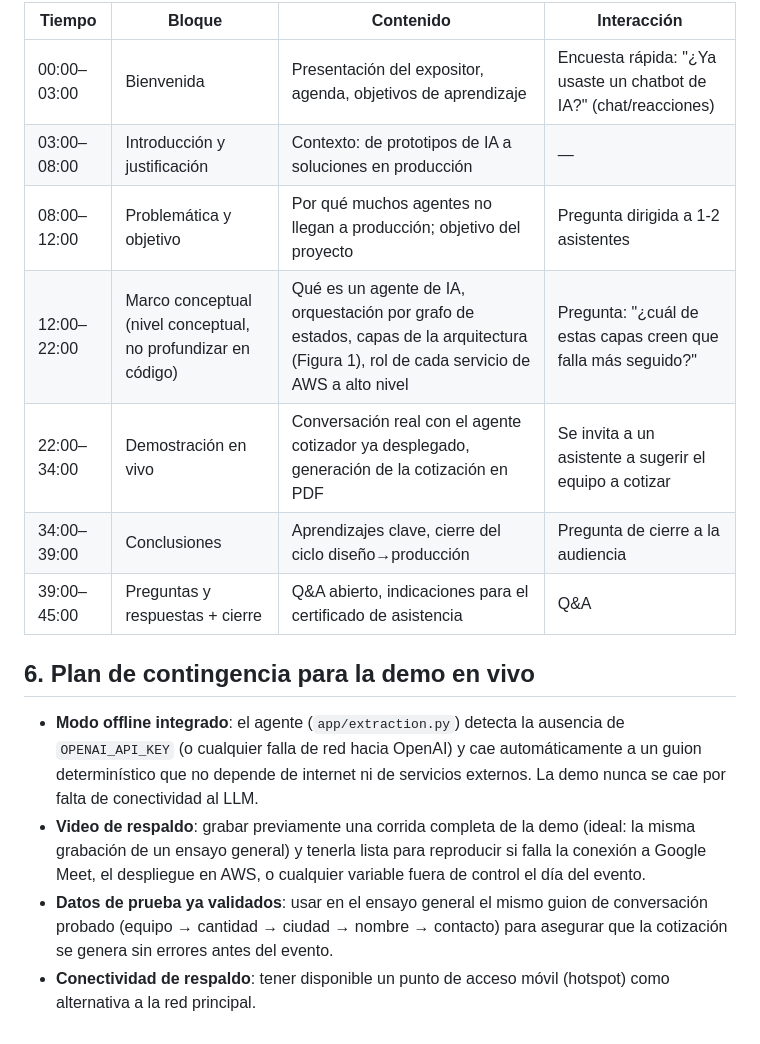
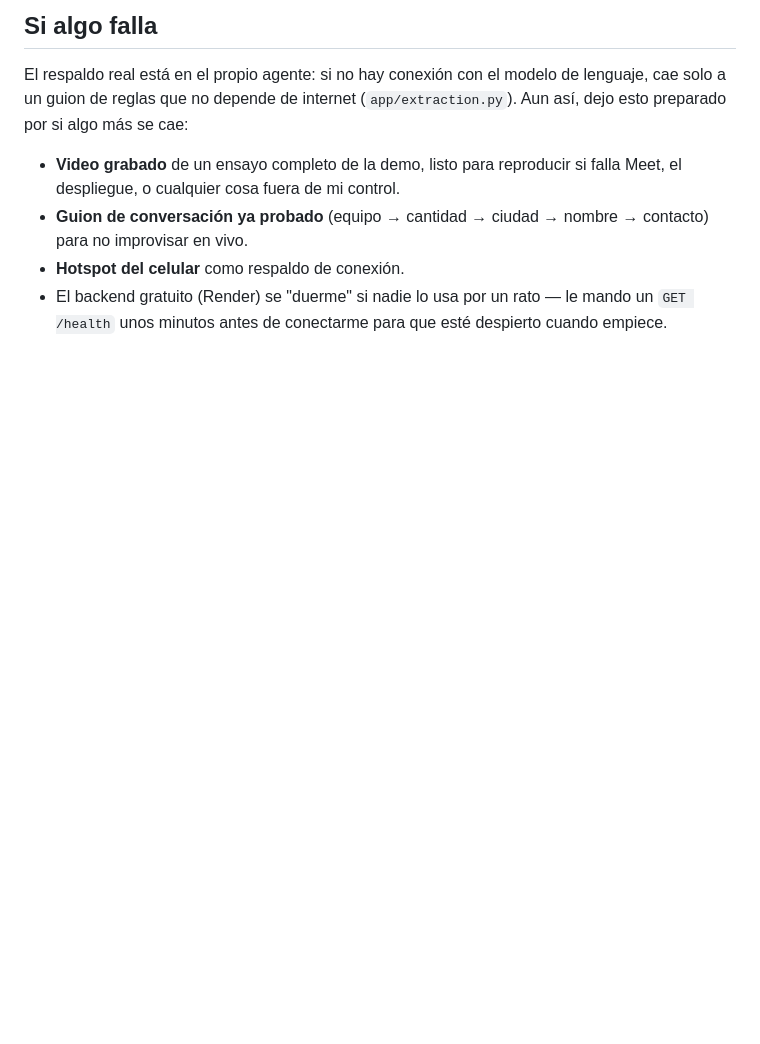
Before and after one commit to mathsci-2510/agente-cotizador-webinar, a Markdown page: docs/GUION_WEBINAR.md, the part around one of its changes. GitHub-like rendering; blank space fills up the shorter version.

```diff
--- a/docs/GUION_WEBINAR.md
+++ b/docs/GUION_WEBINAR.md
@@ -59,28 +67,15 @@ no al diseño instruccional de esta sesión.
 
-| Tiempo | Bloque | Contenido | Interacción |
-|---|---|---|---|
-| 00:00–03:00 | Bienvenida | Presentación del expositor, agenda, objetivos de aprendizaje | Encuesta rápida: "¿Ya usaste un chatbot de IA?" (chat/reacciones) |
-| 03:00–08:00 | Introducción y justificación | Contexto: de prototipos de IA a soluciones en producción | — |
-| 08:00–12:00 | Problemática y objetivo | Por qué muchos agentes no llegan a producción; objetivo del proyecto | Pregunta dirigida a 1-2 asistentes |
-| 12:00–22:00 | Marco conceptual (nivel conceptual, no profundizar en código) | Qué es un agente de IA, orquestación por grafo de estados, capas de la arquitectura (Figura 1), rol de cada servicio de AWS a alto nivel | Pregunta: "¿cuál de estas capas creen que falla más seguido?" |
-| 22:00–34:00 | Demostración en vivo | Conversación real con el agente cotizador ya desplegado, generación de la cotización en PDF | Se invita a un asistente a sugerir el equipo a cotizar |
-| 34:00–39:00 | Conclusiones | Aprendizajes clave, cierre del ciclo diseño→producción | Pregunta de cierre a la audiencia |
-| 39:00–45:00 | Preguntas y respuestas + cierre | Q&A abierto, indicaciones para el certificado de asistencia | Q&A |
+## Si algo falla
 
-## 6. Plan de contingencia para la demo en vivo
+El respaldo real está en el propio agente: si no hay conexión con el modelo
+de lenguaje, cae solo a un guion de reglas que no depende de internet
+(`app/extraction.py`). Aun así, dejo esto preparado por si algo más se cae:
 
-- **Modo offline integrado**: el agente (`app/extraction.py`) detecta la
-  ausencia de `OPENAI_API_KEY` (o cualquier falla de red hacia OpenAI) y
-  cae automáticamente a un guion determinístico que no depende de
-  internet ni de servicios externos. La demo nunca se cae por falta de
-  conectividad al LLM.
-- **Video de respaldo**: grabar previamente una corrida completa de la
-  demo (ideal: la misma grabación de un ensayo general) y tenerla lista
-  para reproducir si falla la conexión a Google Meet, el despliegue en
-  AWS, o cualquier variable fuera de control el día del evento.
-- **Datos de prueba ya validados**: usar en el ensayo general el mismo
-  guion de conversación probado (equipo → cantidad → ciudad → nombre →
-  contacto) para asegurar que la cotización se genera sin errores antes
-  del evento.
-- **Conectividad de respaldo**: tener disponible un punto de acceso móvil
-  (hotspot) como alternativa a la red principal.
+- **Video grabado** de un ensayo completo de la demo, listo para reproducir
+  si falla Meet, el despliegue, o cualquier cosa fuera de mi control.
+- **Guion de conversación ya probado** (equipo → cantidad → ciudad → nombre
+  → contacto) para no improvisar en vivo.
+- **Hotspot del celular** como respaldo de conexión.
+- El backend gratuito (Render) se "duerme" si nadie lo usa por un rato — le
+  mando un `GET /health` unos minutos antes de conectarme para que esté
+  despierto cuando empiece.
```
Also changed, not shown: other parts of docs/GUION_WEBINAR.md (+50 -42 lines).
